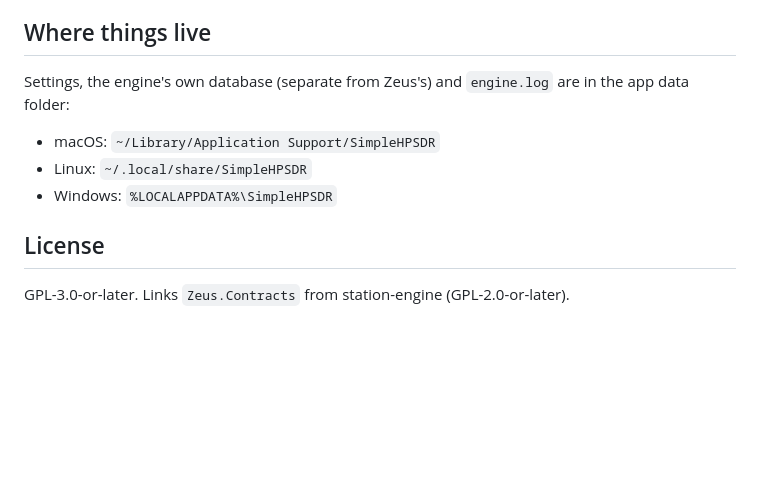
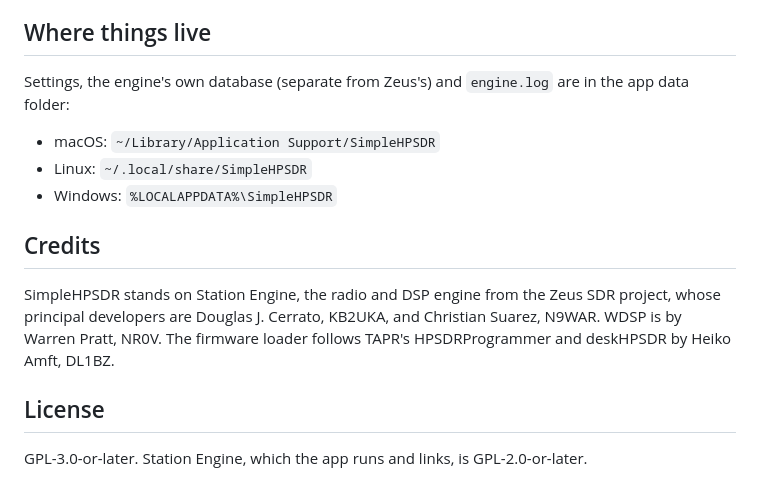
Before and after one commit to kingsqueak/SimpleHPSDR, a Markdown page: README.md, the part around one of its changes. GitHub-like rendering; blank space fills up the shorter version.

```diff
--- a/README.md
+++ b/README.md
@@ -26,13 +74,21 @@ Set `SIMPLEHPSDR_ENGINE` to use an engine binary elsewhere.
 
 ## Where things live
 
-Settings, the engine's own database (separate from Zeus's) and `engine.log`
-are in the app data folder:
+Settings, the engine's own database (separate from Zeus's) and `engine.log` are
+in the app data folder:
 
 - macOS: `~/Library/Application Support/SimpleHPSDR`
 - Linux: `~/.local/share/SimpleHPSDR`
 - Windows: `%LOCALAPPDATA%\SimpleHPSDR`
 
+## Credits
+
+SimpleHPSDR stands on Station Engine, the radio and DSP engine from the Zeus SDR
+project, whose principal developers are Douglas J. Cerrato, KB2UKA, and Christian
+Suarez, N9WAR. WDSP is by Warren Pratt, NR0V. The firmware loader follows TAPR's
+HPSDRProgrammer and deskHPSDR by Heiko Amft, DL1BZ.
+
 ## License
 
-GPL-3.0-or-later. Links `Zeus.Contracts` from station-engine (GPL-2.0-or-later).
+GPL-3.0-or-later. Station Engine, which the app runs and links, is
+GPL-2.0-or-later.
```
Also changed, not shown: other parts of README.md (+56 -8 lines), docs/main.png (added), 4 other files.
